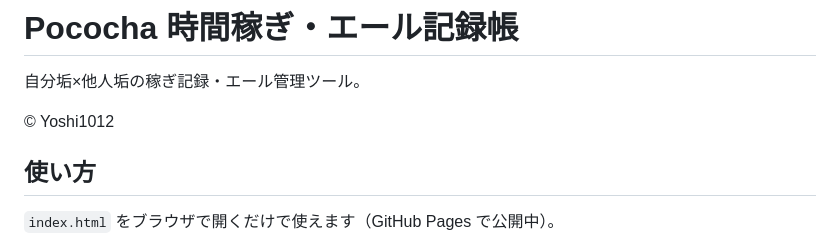
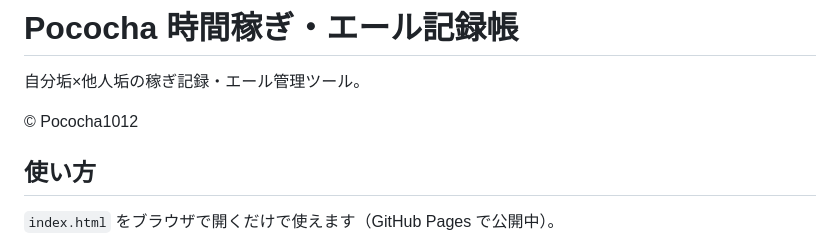
Before and after one commit to Yoshi2026s/pococha-yell-log, a Markdown page: README.md, the part around the change. Drawn GitHub-style.

Commit message:
Unify Pococha tool creator name and branding as Pococha1012

```diff
--- a/README.md
+++ b/README.md
@@ -2,7 +2,7 @@
 
 自分垢×他人垢の稼ぎ記録・エール管理ツール。
 
-© Yoshi1012
+© Pococha1012
 
 ## 使い方
 
```
